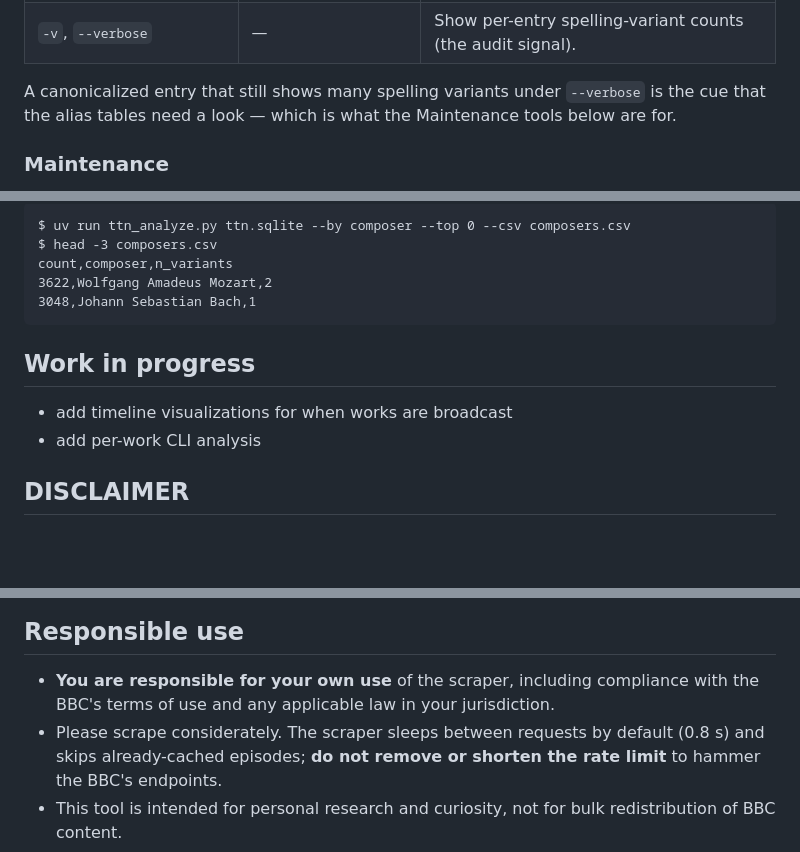
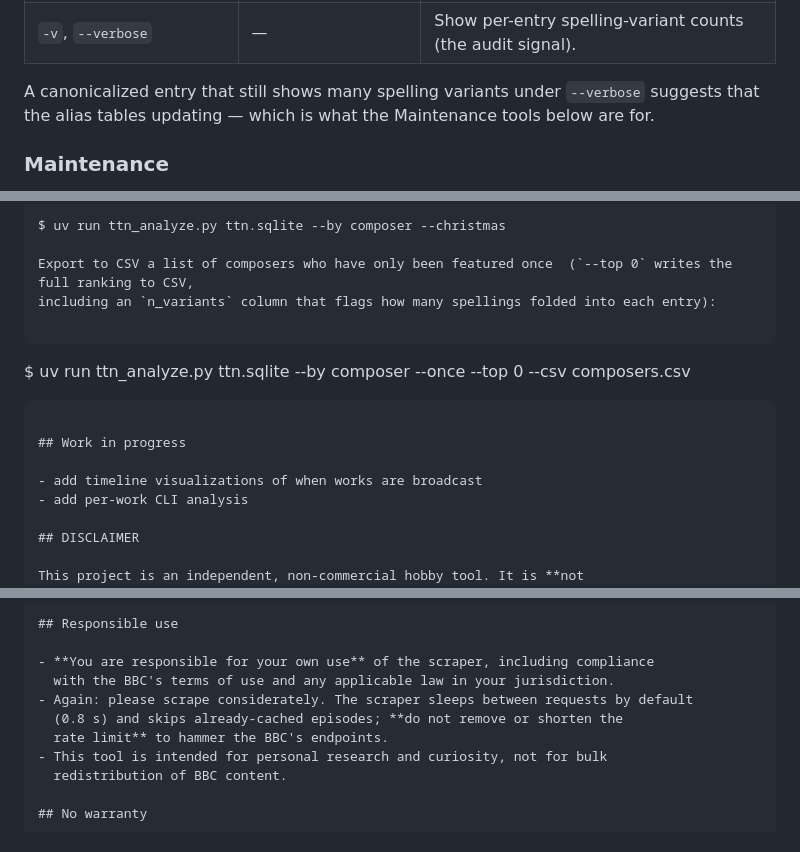
Before and after one commit to nicksweeney/notturnometer, a Markdown page: README.md, 3 parts joined by grey strips. Rendered like a GitHub page; blank space fills up the shorter version.

````diff
--- a/README.md
+++ b/README.md
@@ -190,7 +190,7 @@ and with the date filters:
 | `-v`, `--verbose` | — | Show per-entry spelling-variant counts (the audit signal). |
 
 A canonicalized entry that still shows many spelling variants under `--verbose`
-is the cue that the alias tables need a look — which is what the Maintenance
+suggests that the alias tables updating — which is what the Maintenance
 tools below are for.
 
 
@@ -312,15 +274,17 @@ flags how many spellings folded into each entry:
 
 ```
-$ uv run ttn_analyze.py ttn.sqlite --by composer --top 0 --csv composers.csv
-$ head -3 composers.csv
-count,composer,n_variants
-3622,Wolfgang Amadeus Mozart,2
-3048,Johann Sebastian Bach,1
+$ uv run ttn_analyze.py ttn.sqlite --by composer --christmas
+
+Export to CSV a list of composers who have only been featured once  (`--top 0` writes the full ranking to CSV,
+including an `n_variants` column that flags how many spellings folded into each entry):
+
+```
+$ uv run ttn_analyze.py ttn.sqlite --by composer --once --top 0 --csv composers.csv
 ```
 
 ## Work in progress
 
-- add timeline visualizations for when works are broadcast
+- add timeline visualizations of when works are broadcast
 - add per-work CLI analysis
 
 ## DISCLAIMER
@@ -350,7 +314,7 @@ statistics — is derived from that metadata.
 
 - **You are responsible for your own use** of the scraper, including compliance
   with the BBC's terms of use and any applicable law in your jurisdiction.
-- Please scrape considerately. The scraper sleeps between requests by default
+- Again: please scrape considerately. The scraper sleeps between requests by default
   (0.8 s) and skips already-cached episodes; **do not remove or shorten the
   rate limit** to hammer the BBC's endpoints.
 - This tool is intended for personal research and curiosity, not for bulk
````
Also changed, not shown: other parts of README.md (+23 -61 lines).
